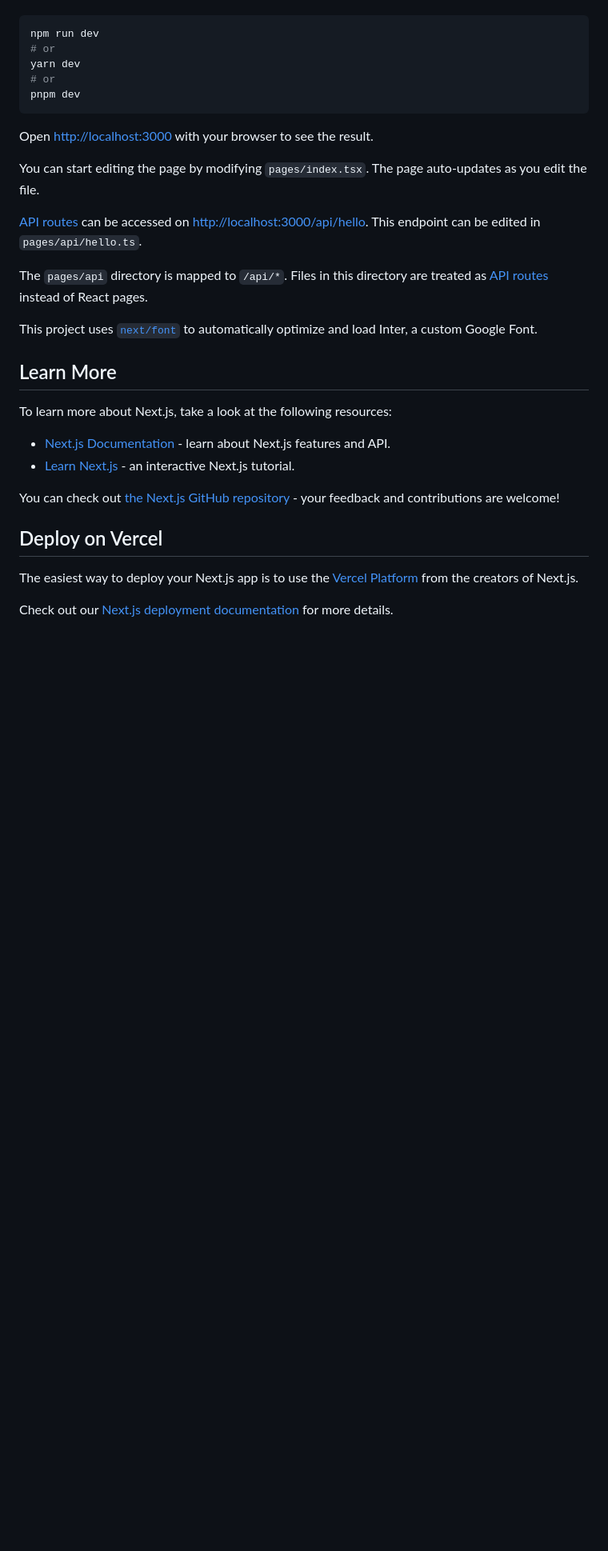
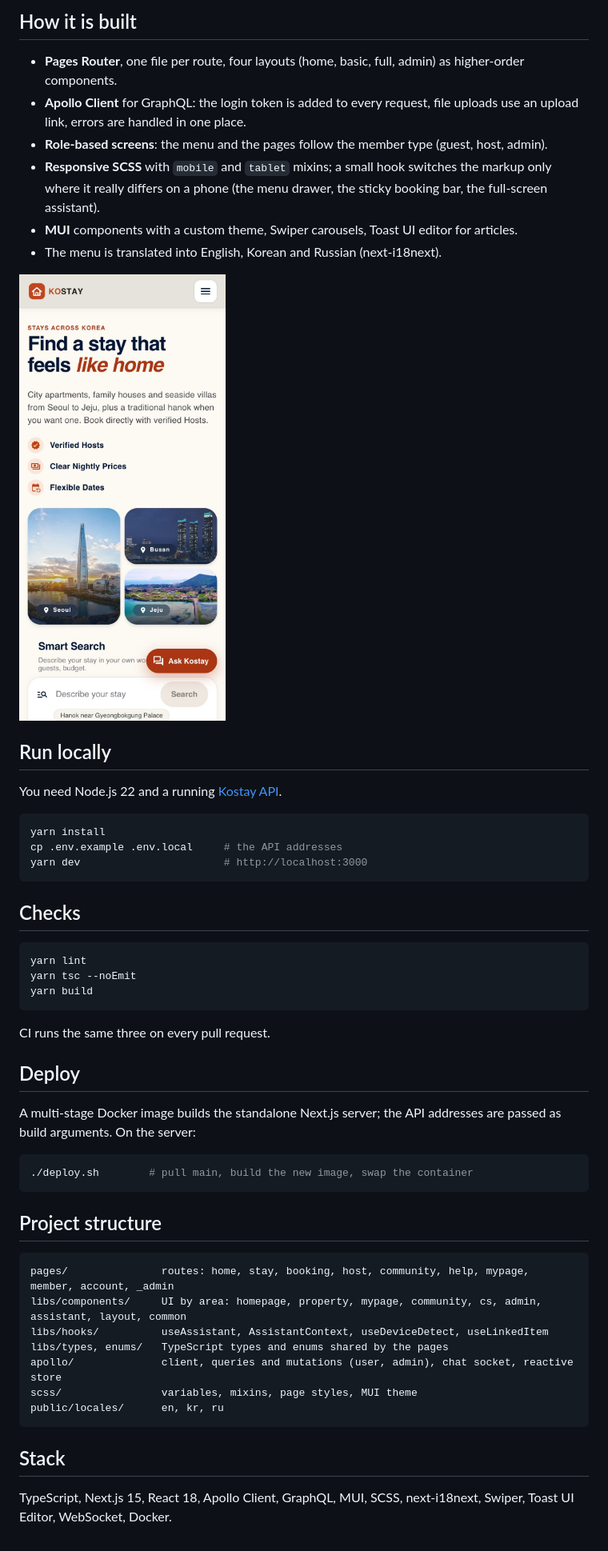
Before and after one commit to mryaryyev/kostay-next, a Markdown page: README.md, the part around one of its changes. Shown at 80% size. Drawn GitHub-style; pictures changed too: docs/mobile-home.jpg (added); blank space fills up the shorter version.

Commit message:
build: add CI workflow, project README and .env.example

````diff
--- a/README.md
+++ b/README.md
@@ -6,33 +63,59 @@ First, run the development server:
+## How it is built
+
+- **Pages Router**, one file per route, four layouts (home, basic, full, admin) as higher-order
+  components.
+- **Apollo Client** for GraphQL: the login token is added to every request, file uploads use an
+  upload link, errors are handled in one place.
+- **Role-based screens**: the menu and the pages follow the member type (guest, host, admin).
+- **Responsive SCSS** with `mobile` and `tablet` mixins; a small hook switches the markup only where
+  it really differs on a phone (the menu drawer, the sticky booking bar, the full-screen assistant).
+- **MUI** components with a custom theme, Swiper carousels, Toast UI editor for articles.
+- The menu is translated into English, Korean and Russian (next-i18next).
+
+<img src="docs/mobile-home.jpg" alt="Home page on a phone" width="280">
+
+## Run locally
+
+You need Node.js 22 and a running [Kostay API](https://github.com/mryaryyev/kostay).
 
 ```bash
-npm run dev
-# or
-yarn dev
-# or
-pnpm dev
+yarn install
+cp .env.example .env.local     # the API addresses
+yarn dev                       # http://localhost:3000
 ```
 
-Open [http://localhost:3000](http://localhost:3000) with your browser to see the result.
+## Checks
 
-You can start editing the page by modifying `pages/index.tsx`. The page auto-updates as you edit the file.
+```bash
+yarn lint
+yarn tsc --noEmit
+yarn build
+```
 
-[API routes](https://nextjs.org/docs/api-routes/introduction) can be accessed on [http://localhost:3000/api/hello](http://localhost:3000/api/hello). This endpoint can be edited in `pages/api/hello.ts`.
+CI runs the same three on every pull request.
 
-The `pages/api` directory is mapped to `/api/*`. Files in this directory are treated as [API routes](https://nextjs.org/docs/api-routes/introduction) instead of React pages.
+## Deploy
 
-This project uses [`next/font`](https://nextjs.org/docs/basic-features/font-optimization) to automatically optimize and load Inter, a custom Google Font.
+A multi-stage Docker image builds the standalone Next.js server; the API addresses are passed as
+build arguments. On the server:
 
-## Learn More
+```bash
+./deploy.sh        # pull main, build the new image, swap the container
+```
 
-To learn more about Next.js, take a look at the following resources:
+## Project structure
 
-- [Next.js Documentation](https://nextjs.org/docs) - learn about Next.js features and API.
-- [Learn Next.js](https://nextjs.org/learn) - an interactive Next.js tutorial.
+```text
+pages/               routes: home, stay, booking, host, community, help, mypage, member, account, _admin
+libs/components/     UI by area: homepage, property, mypage, community, cs, admin, assistant, layout, common
+libs/hooks/          useAssistant, AssistantContext, useDeviceDetect, useLinkedItem
+libs/types, enums/   TypeScript types and enums shared by the pages
+apollo/              client, queries and mutations (user, admin), chat socket, reactive store
+scss/                variables, mixins, page styles, MUI theme
+public/locales/      en, kr, ru
+```
 
-You can check out [the Next.js GitHub repository](https://github.com/vercel/next.js/) - your feedback and contributions are welcome!
+## Stack
 
-## Deploy on Vercel
-
-The easiest way to deploy your Next.js app is to use the [Vercel Platform](https://vercel.com/new?utm_medium=default-template&filter=next.js&utm_source=create-next-app&utm_campaign=create-next-app-readme) from the creators of Next.js.
-
-Check out our [Next.js deployment documentation](https://nextjs.org/docs/deployment) for more details.
+TypeScript, Next.js 15, React 18, Apollo Client, GraphQL, MUI, SCSS, next-i18next, Swiper,
+Toast UI Editor, WebSocket, Docker.
````
Also changed, not shown: other parts of README.md (+60 -3 lines), docs/ask-kostay.jpg (added), docs/home.jpg (added), docs/smart-search.jpg (added), docs/stay-detail.jpg (added), 2 other files.
